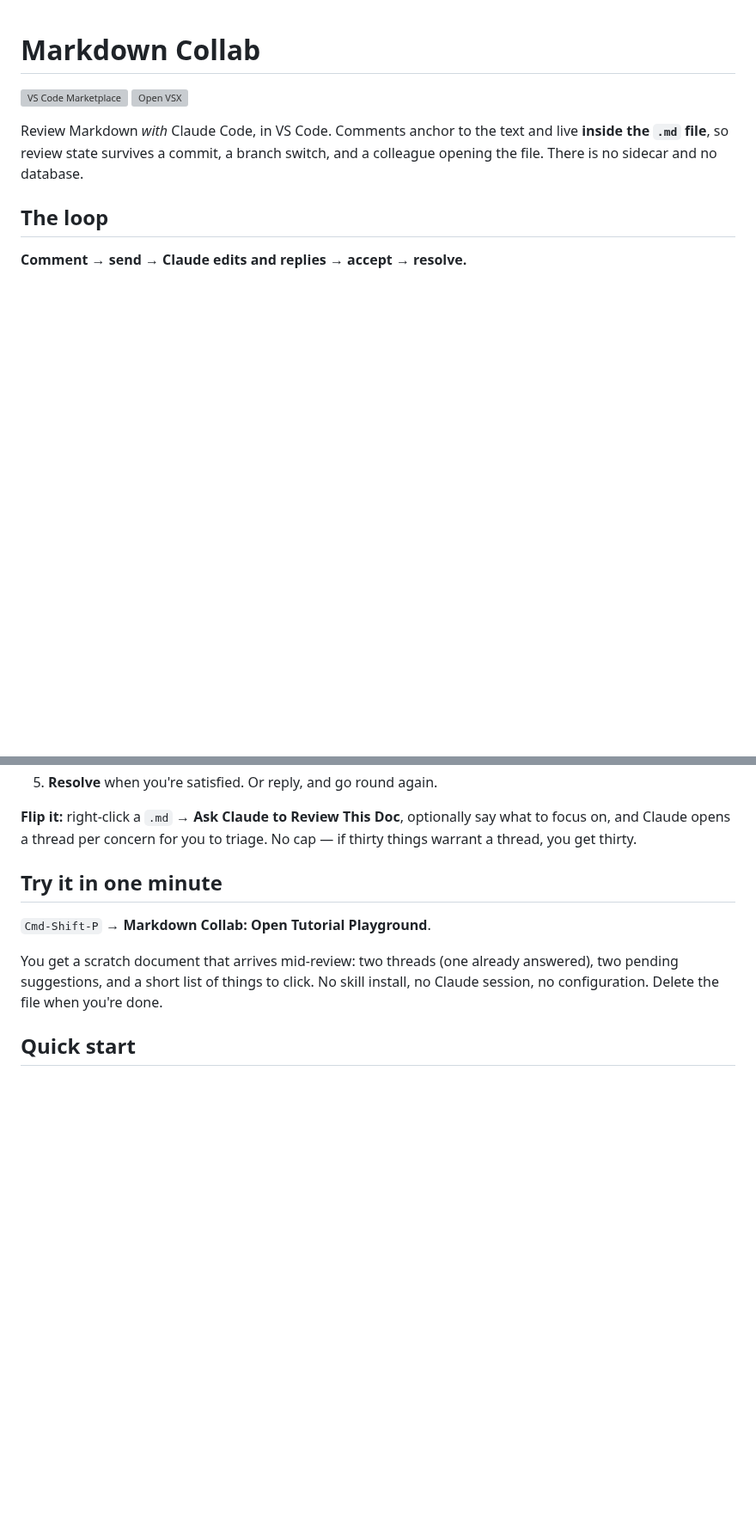
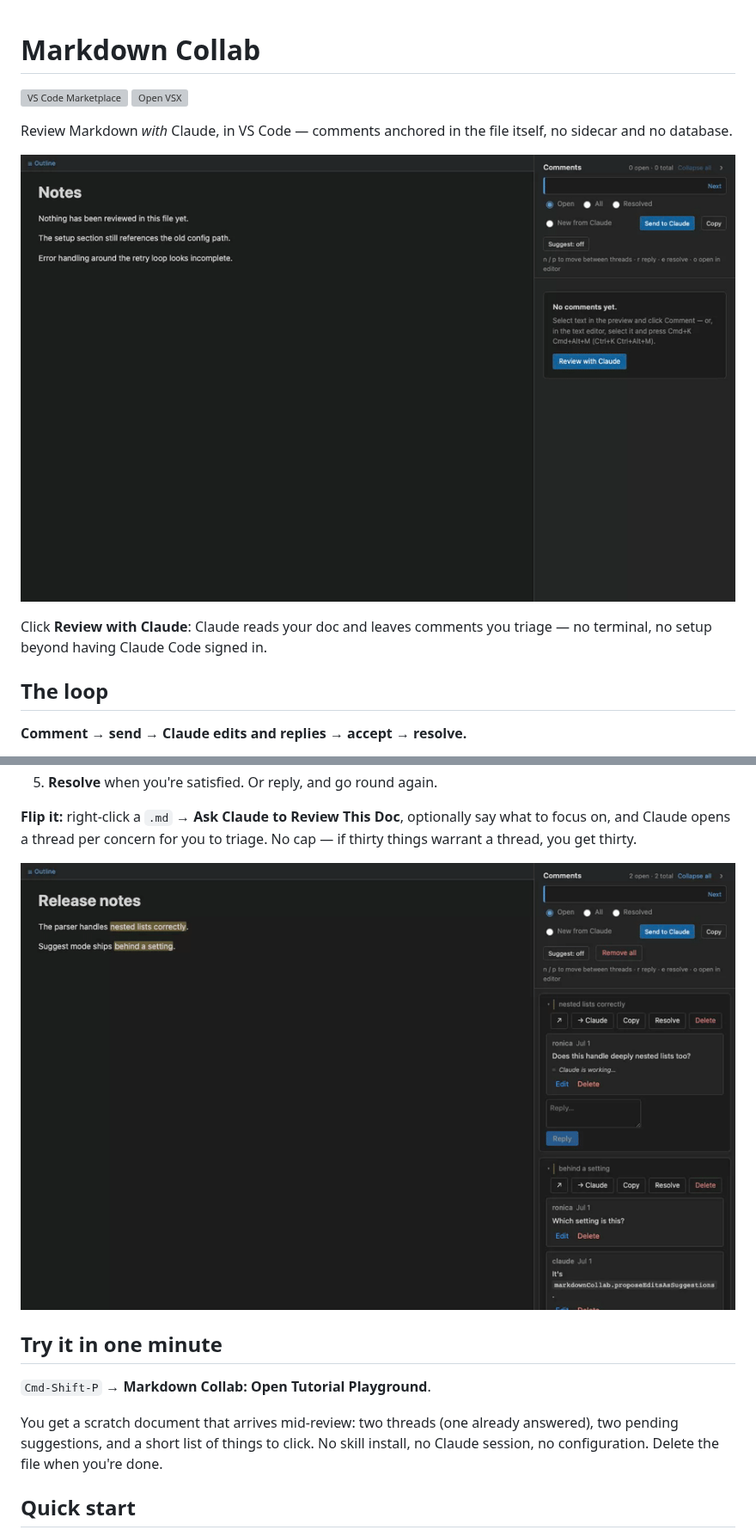
Before and after one commit to ronicayu/markdown-collab-plugin, a Markdown page: README.md, 2 parts joined by grey strips. Shown at 86% size. GitHub-like rendering; pictures changed too: media/gifs/review-loop.gif (added), media/gifs/review-with-claude.gif (added); blank space fills up the shorter version; grey boxes are pictures that could not be loaded.

```diff
--- a/README.md
+++ b/README.md
@@ -3,9 +3,11 @@
 [![VS Code Marketplace](https://img.shields.io/visual-studio-marketplace/v/markdown-collab.markdown-collab-plugin?label=VS%20Code%20Marketplace&color=4F46E5)](https://marketplace.visualstudio.com/items?itemName=markdown-collab.markdown-collab-plugin)
 [![Open VSX](https://img.shields.io/open-vsx/v/markdown-collab/markdown-collab-plugin?label=Open%20VSX&color=4F46E5)](https://open-vsx.org/extension/markdown-collab/markdown-collab-plugin)
 
-Review Markdown *with* Claude Code, in VS Code. Comments anchor to the text and live **inside
-the `.md` file**, so review state survives a commit, a branch switch, and a colleague opening
-the file. There is no sidecar and no database.
+Review Markdown *with* Claude, in VS Code — comments anchored in the file itself, no sidecar and no database.
+
+![Claude's empty-state review button, three comment threads landing, and reviewing them with the keyboard](media/gifs/review-with-claude.gif)
+
+Click **Review with Claude**: Claude reads your doc and leaves comments you triage — no terminal, no setup beyond having Claude Code signed in.
 
 ## The loop
 
@@ -23,6 +25,8 @@ the file. There is no sidecar and no database.
 **Flip it:** right-click a `.md` → **Ask Claude to Review This Doc**, optionally say what to
 focus on, and Claude opens a thread per concern for you to triage. No cap — if thirty things
 warrant a thread, you get thirty.
+
+![A pending suggestion accepted with a click, and a thread resolved](media/gifs/review-loop.gif)
 
 ## Try it in one minute
 
```
Also changed, not shown: other parts of README.md (+4 -2 lines), 9 other files.
